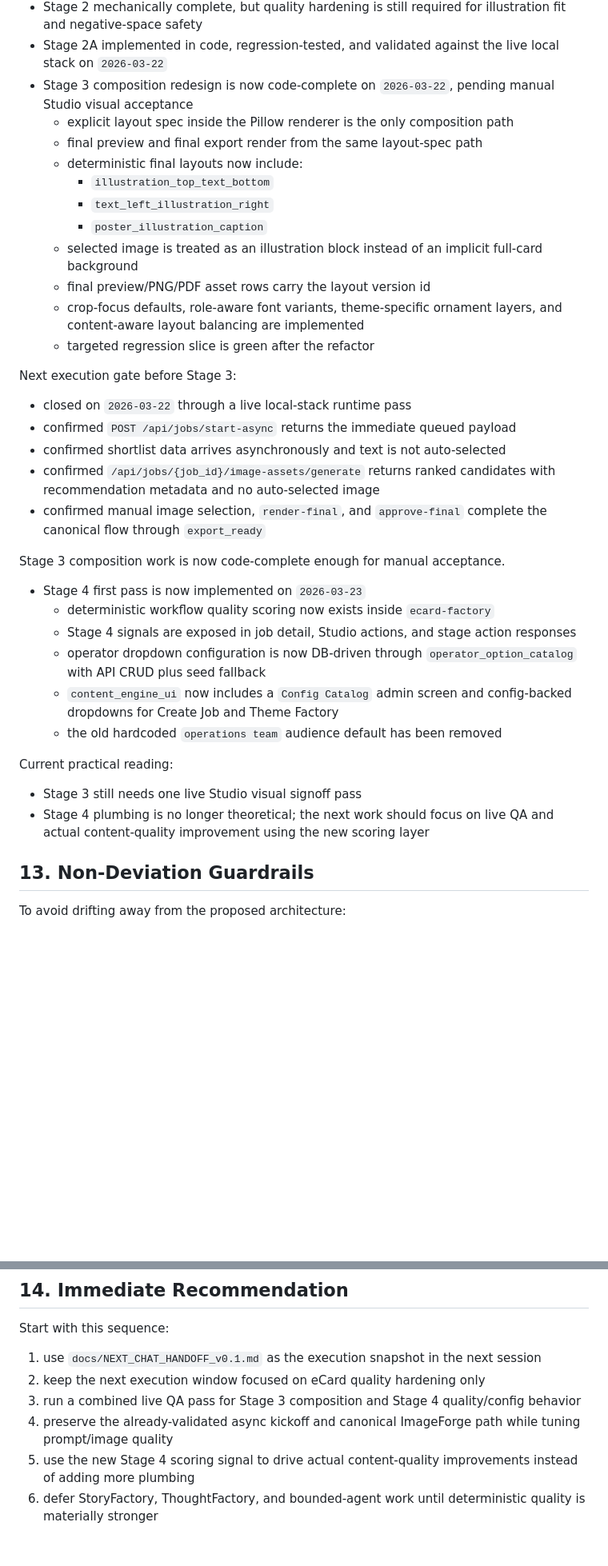
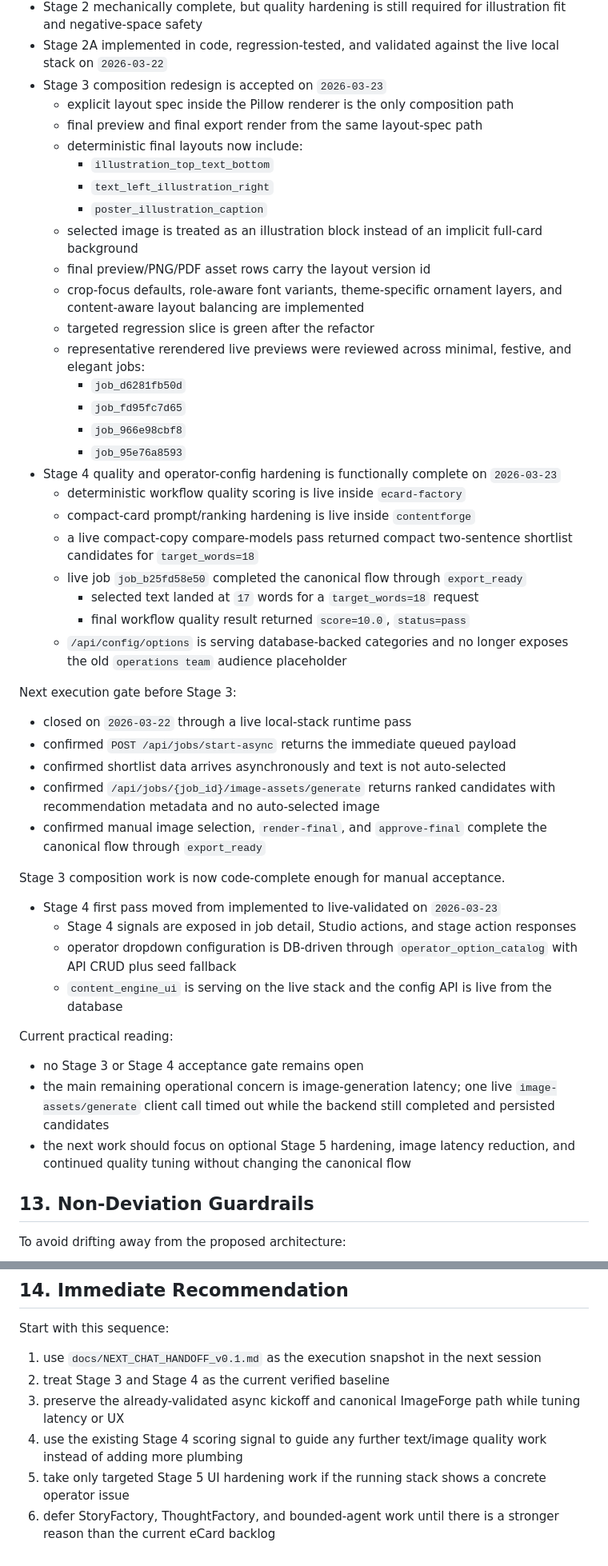
Before and after one commit to Aritra1704/ecard-factory, a Markdown page: docs/NEXT_STEPS_HLD_v0.1.md, 2 parts joined by grey strips. Shown at 80% size. Drawn GitHub-style; blank space fills up the shorter version.

```diff
--- a/docs/NEXT_STEPS_HLD_v0.1.md
+++ b/docs/NEXT_STEPS_HLD_v0.1.md
@@ -324,7 +324,7 @@ Current verified state:
 - Stage 1 mechanically complete, but quality hardening is still required for prompt packs, tone diversity, and shortlist usefulness
 - Stage 2 mechanically complete, but quality hardening is still required for illustration fit and negative-space safety
 - Stage 2A implemented in code, regression-tested, and validated against the live local stack on `2026-03-22`
-- Stage 3 composition redesign is now code-complete on `2026-03-22`, pending manual Studio visual acceptance
+- Stage 3 composition redesign is accepted on `2026-03-23`
   - explicit layout spec inside the Pillow renderer is the only composition path
   - final preview and final export render from the same layout-spec path
   - deterministic final layouts now include:
@@ -335,6 +335,19 @@ Current verified state:
   - final preview/PNG/PDF asset rows carry the layout version id
   - crop-focus defaults, role-aware font variants, theme-specific ornament layers, and content-aware layout balancing are implemented
   - targeted regression slice is green after the refactor
+  - representative rerendered live previews were reviewed across minimal, festive, and elegant jobs:
+    - `job_d6281fb50d`
+    - `job_fd95fc7d65`
+    - `job_966e98cbf8`
+    - `job_95e76a8593`
+- Stage 4 quality and operator-config hardening is functionally complete on `2026-03-23`
+  - deterministic workflow quality scoring is live inside `ecard-factory`
+  - compact-card prompt/ranking hardening is live inside `contentforge`
+  - a live compact-copy compare-models pass returned compact two-sentence shortlist candidates for `target_words=18`
+  - live job `job_b25fd58e50` completed the canonical flow through `export_ready`
+    - selected text landed at `17` words for a `target_words=18` request
+    - final workflow quality result returned `score=10.0`, `status=pass`
+  - `/api/config/options` is serving database-backed categories and no longer exposes the old `operations team` audience placeholder
 
 Next execution gate before Stage 3:
 
@@ -346,17 +359,16 @@ Next execution gate before Stage 3:
 
 Stage 3 composition work is now code-complete enough for manual acceptance.
 
-- Stage 4 first pass is now implemented on `2026-03-23`
-  - deterministic workflow quality scoring now exists inside `ecard-factory`
+- Stage 4 first pass moved from implemented to live-validated on `2026-03-23`
   - Stage 4 signals are exposed in job detail, Studio actions, and stage action responses
-  - operator dropdown configuration is now DB-driven through `operator_option_catalog` with API CRUD plus seed fallback
-  - `content_engine_ui` now includes a `Config Catalog` admin screen and config-backed dropdowns for Create Job and Theme Factory
-  - the old hardcoded `operations team` audience default has been removed
+  - operator dropdown configuration is DB-driven through `operator_option_catalog` with API CRUD plus seed fallback
+  - `content_engine_ui` is serving on the live stack and the config API is live from the database
 
 Current practical reading:
 
-- Stage 3 still needs one live Studio visual signoff pass
-- Stage 4 plumbing is no longer theoretical; the next work should focus on live QA and actual content-quality improvement using the new scoring layer
+- no Stage 3 or Stage 4 acceptance gate remains open
+- the main remaining operational concern is image-generation latency; one live `image-assets/generate` client call timed out while the backend still completed and persisted candidates
+- the next work should focus on optional Stage 5 hardening, image latency reduction, and continued quality tuning without changing the canonical flow
 
 ## 13. Non-Deviation Guardrails
 
@@ -376,8 +388,8 @@ To avoid drifting away from the proposed architecture:
 Start with this sequence:
 
 1. use `docs/NEXT_CHAT_HANDOFF_v0.1.md` as the execution snapshot in the next session
-2. keep the next execution window focused on eCard quality hardening only
-3. run a combined live QA pass for Stage 3 composition and Stage 4 quality/config behavior
-4. preserve the already-validated async kickoff and canonical ImageForge path while tuning prompt/image quality
-5. use the new Stage 4 scoring signal to drive actual content-quality improvements instead of adding more plumbing
-6. defer StoryFactory, ThoughtFactory, and bounded-agent work until deterministic quality is materially stronger
+2. treat Stage 3 and Stage 4 as the current verified baseline
+3. preserve the already-validated async kickoff and canonical ImageForge path while tuning latency or UX
+4. use the existing Stage 4 scoring signal to guide any further text/image quality work instead of adding more plumbing
+5. take only targeted Stage 5 UI hardening work if the running stack shows a concrete operator issue
+6. defer StoryFactory, ThoughtFactory, and bounded-agent work until there is a stronger reason than the current eCard backlog
```
Also changed, not shown: docs/NEXT_CHAT_HANDOFF_v0.1.md (+46 -46 lines), docs/NEXT_STEPS_LLD_v0.1.md (+26 -13 lines).
